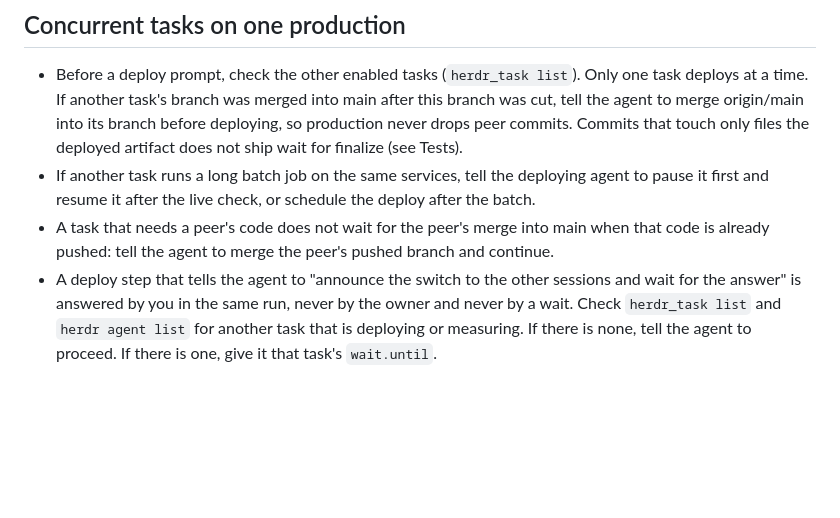
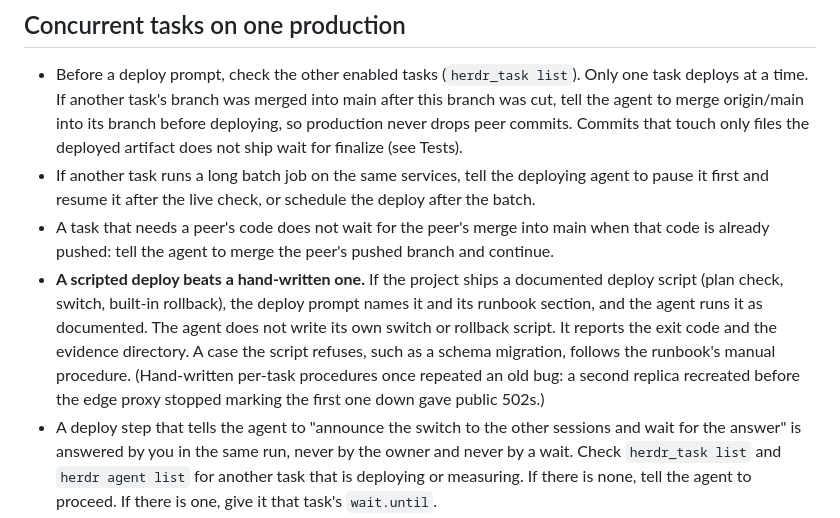
Before and after one commit to nhype/telegram-harness, a Markdown page: skills/harness-controller/SKILL.md, the part around the change. Rendered like a GitHub page; blank space fills up the shorter version.

Commit message:
controller skill: a documented deploy script beats a hand-written one
Co-Authored-By: Claude Opus 5.5 <noreply@anthropic.com>

```diff
--- a/skills/harness-controller/SKILL.md
+++ b/skills/harness-controller/SKILL.md
@@ -396,6 +396,12 @@ A successful `herdr_task update` returns the changed fields — do not re-read t
   and resume it after the live check, or schedule the deploy after the batch.
 - A task that needs a peer's code does not wait for the peer's merge into main when that code is already
   pushed: tell the agent to merge the peer's pushed branch and continue.
+- **A scripted deploy beats a hand-written one.** If the project ships a documented deploy script (plan
+  check, switch, built-in rollback), the deploy prompt names it and its runbook section, and the agent runs
+  it as documented. The agent does not write its own switch or rollback script. It reports the exit code
+  and the evidence directory. A case the script refuses, such as a schema migration, follows the
+  runbook's manual procedure. (Hand-written per-task procedures once repeated an old bug: a second replica
+  recreated before the edge proxy stopped marking the first one down gave public 502s.)
 - A deploy step that tells the agent to "announce the switch to the other sessions and wait for the
   answer" is answered by you in the same run, never by the owner and never by a wait. Check
   `herdr_task list` and `herdr agent list` for another task that is deploying or measuring. If there is
```
